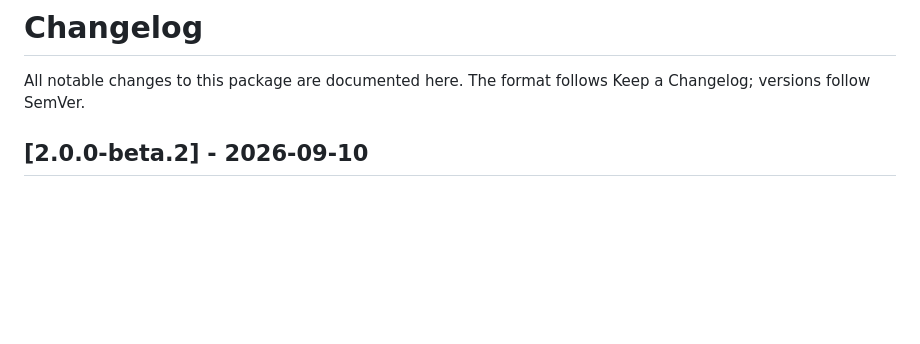
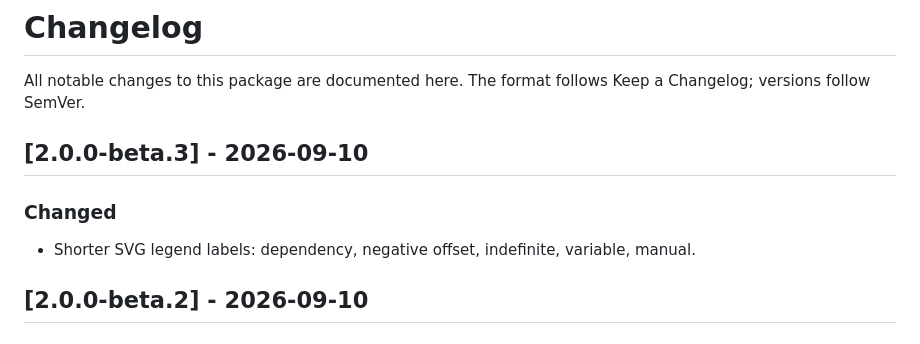
Before and after one commit to rhylthyme/rhylthyme-timeline, a Markdown page: CHANGELOG.md, the part around the change. Rendered like a GitHub page; blank space fills up the shorter version.

```diff
--- a/CHANGELOG.md
+++ b/CHANGELOG.md
@@ -2,6 +2,12 @@
 
 All notable changes to this package are documented here. The format follows
 Keep a Changelog; versions follow SemVer.
+
+## [2.0.0-beta.3] - 2026-09-10
+
+### Changed
+- Shorter SVG legend labels: dependency, negative offset, indefinite,
+  variable, manual.
 
 ## [2.0.0-beta.2] - 2026-09-10
 
```
Also changed, not shown: README.md (+1 -1 lines), docs/element-dark.png, docs/element-mobile-cookbook.png, docs/element-player.png, 4 other files.
